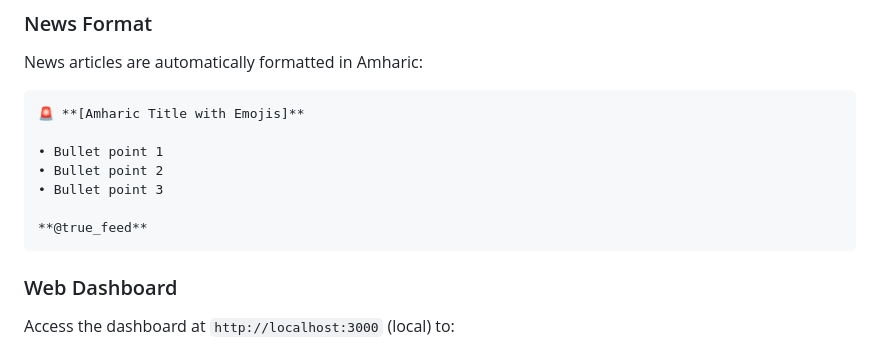
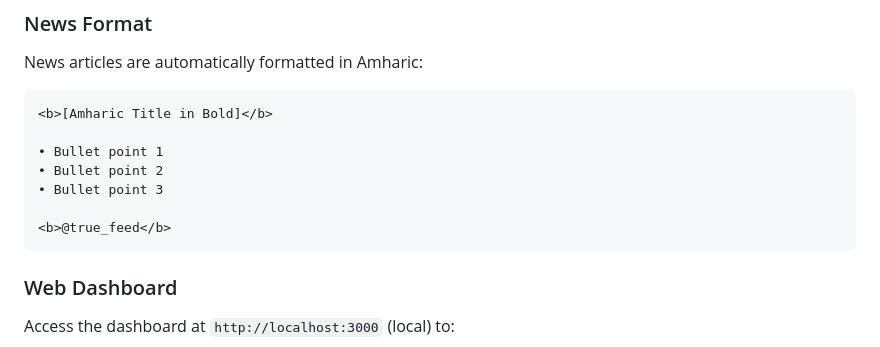
Before and after one commit to Ashed2127/TF-Agent, a Markdown page: README.md, the part around the change. Rendered like a GitHub page.

Commit message:
Update news format in README - remove emojis, bold title
Generated with [Devin](https://devin.ai)

Co-Authored-By: Devin <158243242+devin-ai-integration[bot]@users.noreply.github.com>

````diff
--- a/README.md
+++ b/README.md
@@ -148,13 +148,13 @@ For full documentation, see [AGENTS.md](AGENTS.md) and [docs/tgcloud-sdk.md](doc
 
 News articles are automatically formatted in Amharic:
 ```
-🚨 **[Amharic Title with Emojis]**
+<b>[Amharic Title in Bold]</b>
 
 • Bullet point 1
 • Bullet point 2
 • Bullet point 3
 
-**@true_feed**
+<b>@true_feed</b>
 ```
 
 ### Web Dashboard
````
